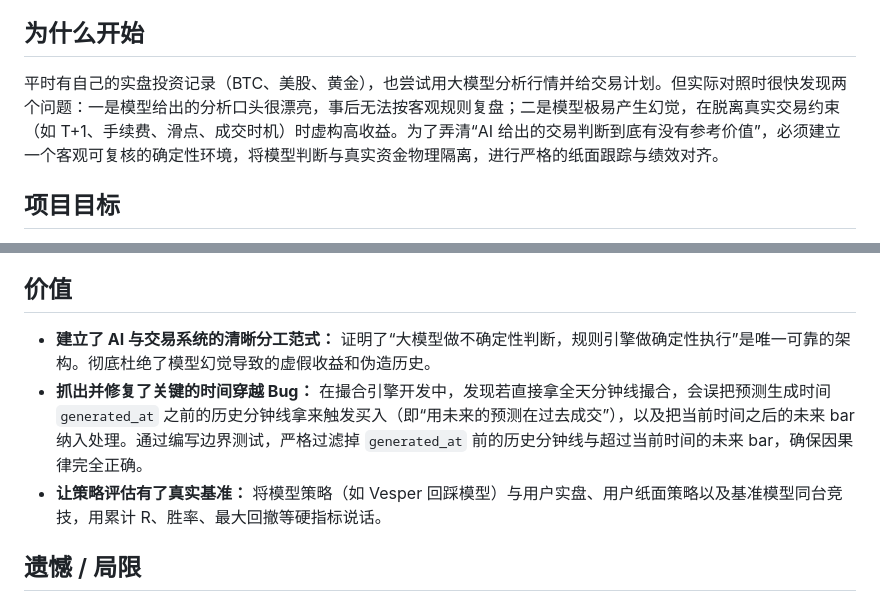
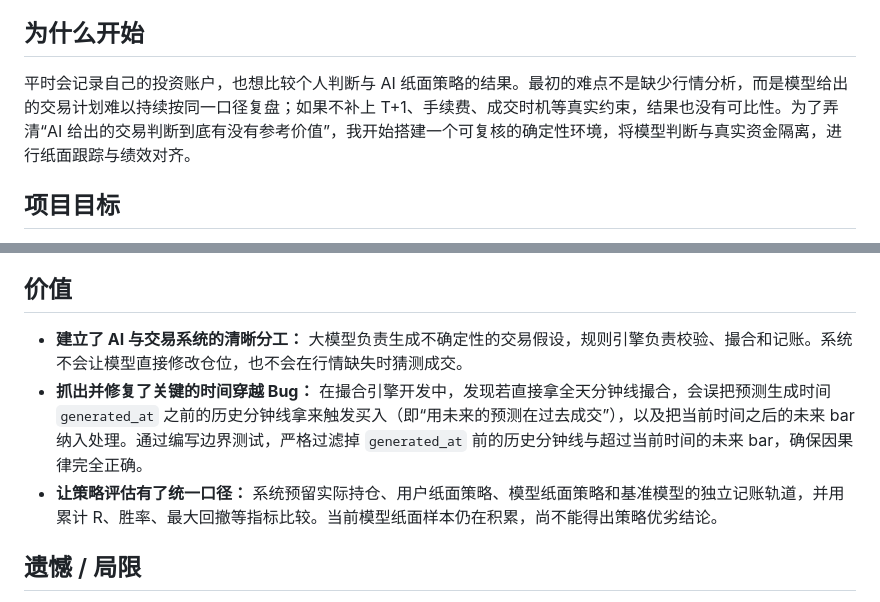
Before and after one commit to wren-works/wren-works.github.io, a Markdown page: content/portfolio-lab/brief.md, 2 parts joined by grey strips. Rendered like a GitHub page.

Commit message:
docs: refine Portfolio Lab brief and add refresh plan

```diff
--- a/content/portfolio-lab/brief.md
+++ b/content/portfolio-lab/brief.md
@@ -3,7 +3,7 @@
 **一句话介绍：** 本地运行的多资产趋势看板与 A 股盘中纸面撮合实验台，把大模型生成的交易假设限制在确定性规则系统内验证。
 
 ## 为什么开始
-平时有自己的实盘投资记录（BTC、美股、黄金），也尝试用大模型分析行情并给交易计划。但实际对照时很快发现两个问题：一是模型给出的分析口头很漂亮，事后无法按客观规则复盘；二是模型极易产生幻觉，在脱离真实交易约束（如 T+1、手续费、滑点、成交时机）时虚构高收益。为了弄清“AI 给出的交易判断到底有没有参考价值”，必须建立一个客观可复核的确定性环境，将模型判断与真实资金物理隔离，进行严格的纸面跟踪与绩效对齐。
+平时会记录自己的投资账户，也想比较个人判断与 AI 纸面策略的结果。最初的难点不是缺少行情分析，而是模型给出的交易计划难以持续按同一口径复盘；如果不补上 T+1、手续费、成交时机等真实约束，结果也没有可比性。为了弄清“AI 给出的交易判断到底有没有参考价值”，我开始搭建一个可复核的确定性环境，将模型判断与真实资金隔离，进行纸面跟踪与绩效对齐。
 
 ## 项目目标
 - **最初目标：** 做一个本地多资产行情与持仓趋势看板，接入 OKX 只读数据查看 BTC 仓位与成交，并通过代理行情跟踪纳指（QQQ）和黄金（XAU/USD），运行简单的双均线策略。
@@ -30,9 +30,9 @@
    - 已完成基于 AKShare 真实 1 分钟行情的 dry-run 联调。
 
 ## 价值
-- **建立了 AI 与交易系统的清晰分工范式：** 证明了“大模型做不确定性判断，规则引擎做确定性执行”是唯一可靠的架构。彻底杜绝了模型幻觉导致的虚假收益和伪造历史。
+- **建立了 AI 与交易系统的清晰分工：** 大模型负责生成不确定性的交易假设，规则引擎负责校验、撮合和记账。系统不会让模型直接修改仓位，也不会在行情缺失时猜测成交。
 - **抓出并修复了关键的时间穿越 Bug：** 在撮合引擎开发中，发现若直接拿全天分钟线撮合，会误把预测生成时间 `generated_at` 之前的历史分钟线拿来触发买入（即“用未来的预测在过去成交”），以及把当前时间之后的未来 bar 纳入处理。通过编写边界测试，严格过滤掉 `generated_at` 前的历史分钟线与超过当前时间的未来 bar，确保因果律完全正确。
-- **让策略评估有了真实基准：** 将模型策略（如 Vesper 回踩模型）与用户实盘、用户纸面策略以及基准模型同台竞技，用累计 R、胜率、最大回撤等硬指标说话。
+- **让策略评估有了统一口径：** 系统预留实际持仓、用户纸面策略、模型纸面策略和基准模型的独立记账轨道，并用累计 R、胜率、最大回撤等指标比较。当前模型纸面样本仍在积累，尚不能得出策略优劣结论。
 
 ## 遗憾 / 局限
 1. **策略有效性尚在验证，不能声称策略已盈利：** 目前系统架构与撮合引擎已完整跑通，但 A 股纸面撮合运行周期较短，样本量尚在积累中，绝对不能宣称模型策略已经有效或跑赢市场。
```
Also changed, not shown: docs/plans/2026-08-31-jd-aligned-portfolio-refresh.md (added, +169 -0 lines).
